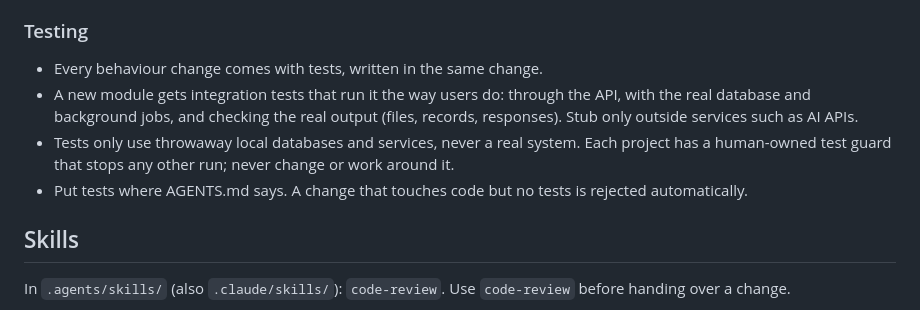
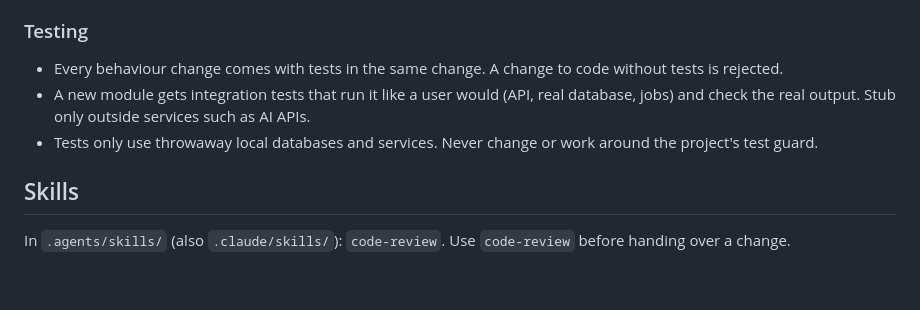
Before and after one commit to korayuysal/qualyx, a Markdown page: AGENTS.md, the part around the change. GitHub-like rendering; blank space fills up the shorter version.

Commit message:
Shorten testing rules

```diff
--- a/AGENTS.md
+++ b/AGENTS.md
@@ -65,12 +65,10 @@ These apply to every agent in every project, whatever the tool or model.
 - If something is unclear, ask instead of guessing.
 
 ### Testing
-- Every behaviour change comes with tests, written in the same change.
-- A new module gets integration tests that run it the way users do: through the API, with the real database and
-  background jobs, and checking the real output (files, records, responses). Stub only outside services such as AI APIs.
-- Tests only use throwaway local databases and services, never a real system. Each project has a human-owned
-  test guard that stops any other run; never change or work around it.
-- Put tests where AGENTS.md says. A change that touches code but no tests is rejected automatically.
+- Every behaviour change comes with tests in the same change. A change to code without tests is rejected.
+- A new module gets integration tests that run it like a user would (API, real database, jobs) and check the
+  real output. Stub only outside services such as AI APIs.
+- Tests only use throwaway local databases and services. Never change or work around the project's test guard.
 
 ## Skills
 In `.agents/skills/` (also `.claude/skills/`): `code-review`. Use `code-review` before handing over a change.
```
